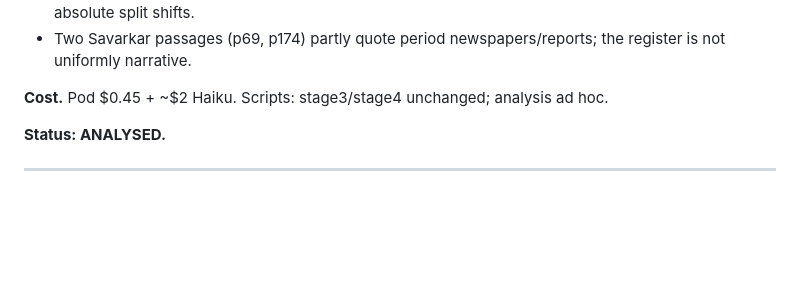
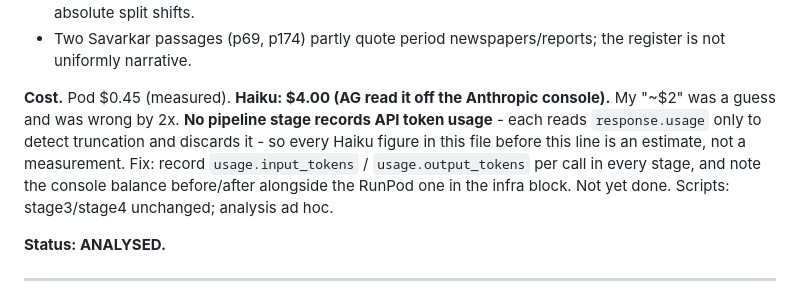
Before and after one commit to ADITHYAG73/AGsResearch_Claudeoppolous, a Markdown page: mats_2027/experiments.md, the part around the change. Rendered like a GitHub page; blank space fills up the shorter version.

Commit message:
SAVARKAR-01: Haiku cost was $4.00 (console), not the ~$2 I estimated; API usage is not recorded anywhere - flagged

```diff
--- a/mats_2027/experiments.md
+++ b/mats_2027/experiments.md
@@ -1756,7 +1756,13 @@ pull Afghanistan-adjacent content - held: "Mohammad Nadir Khan", "the Kabul upri
 - Two Savarkar passages (p69, p174) partly quote period newspapers/reports; the register is
   not uniformly narrative.
 
-**Cost.** Pod $0.45 + ~$2 Haiku. Scripts: stage3/stage4 unchanged; analysis ad hoc.
+**Cost.** Pod $0.45 (measured). **Haiku: $4.00 (AG read it off the Anthropic console).**
+My "~$2" was a guess and was wrong by 2x. **No pipeline stage records API token usage** - each
+reads `response.usage` only to detect truncation and discards it - so every Haiku figure in
+this file before this line is an estimate, not a measurement. Fix: record
+`usage.input_tokens` / `usage.output_tokens` per call in every stage, and note the console
+balance before/after alongside the RunPod one in the infra block. Not yet done.
+Scripts: stage3/stage4 unchanged; analysis ad hoc.
 
 **Status: ANALYSED.**
 
```
